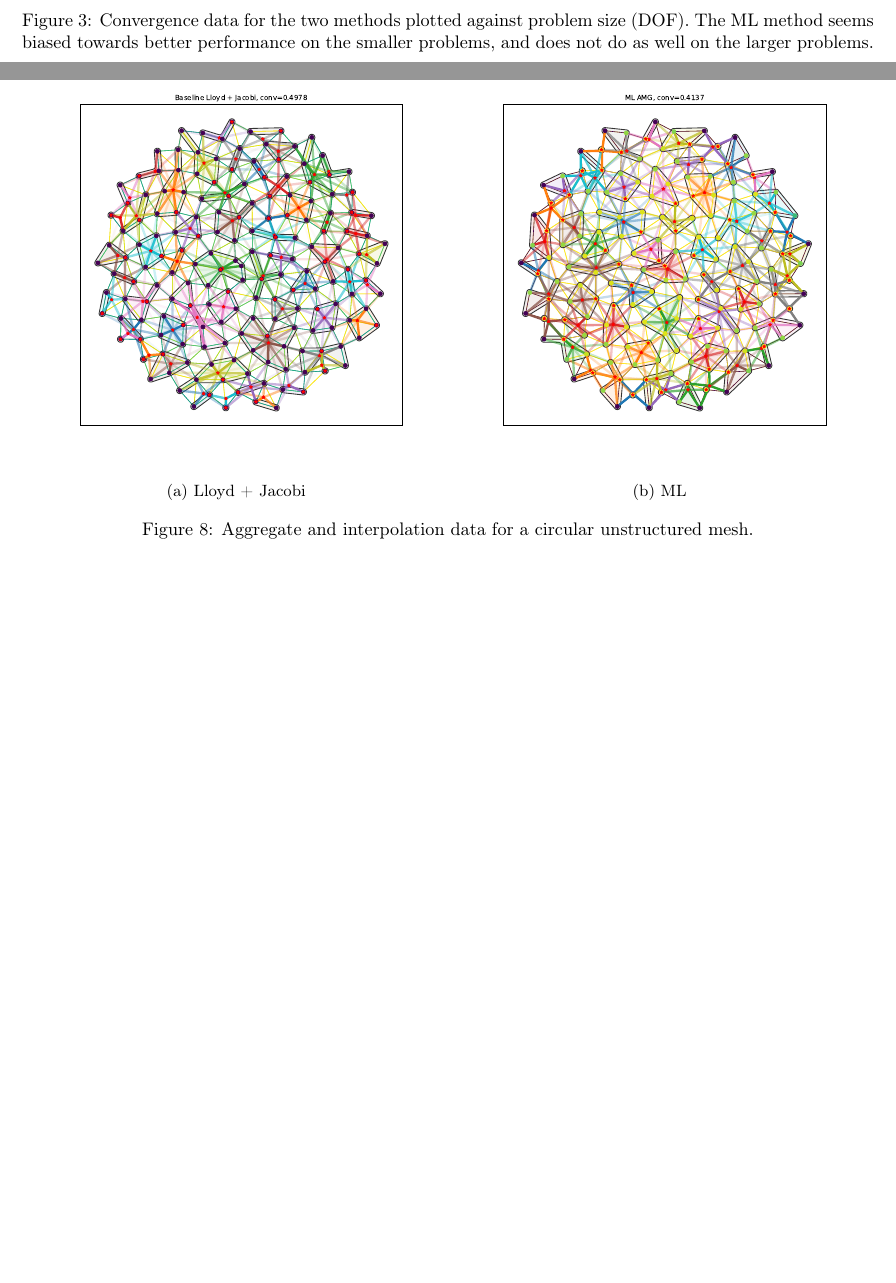
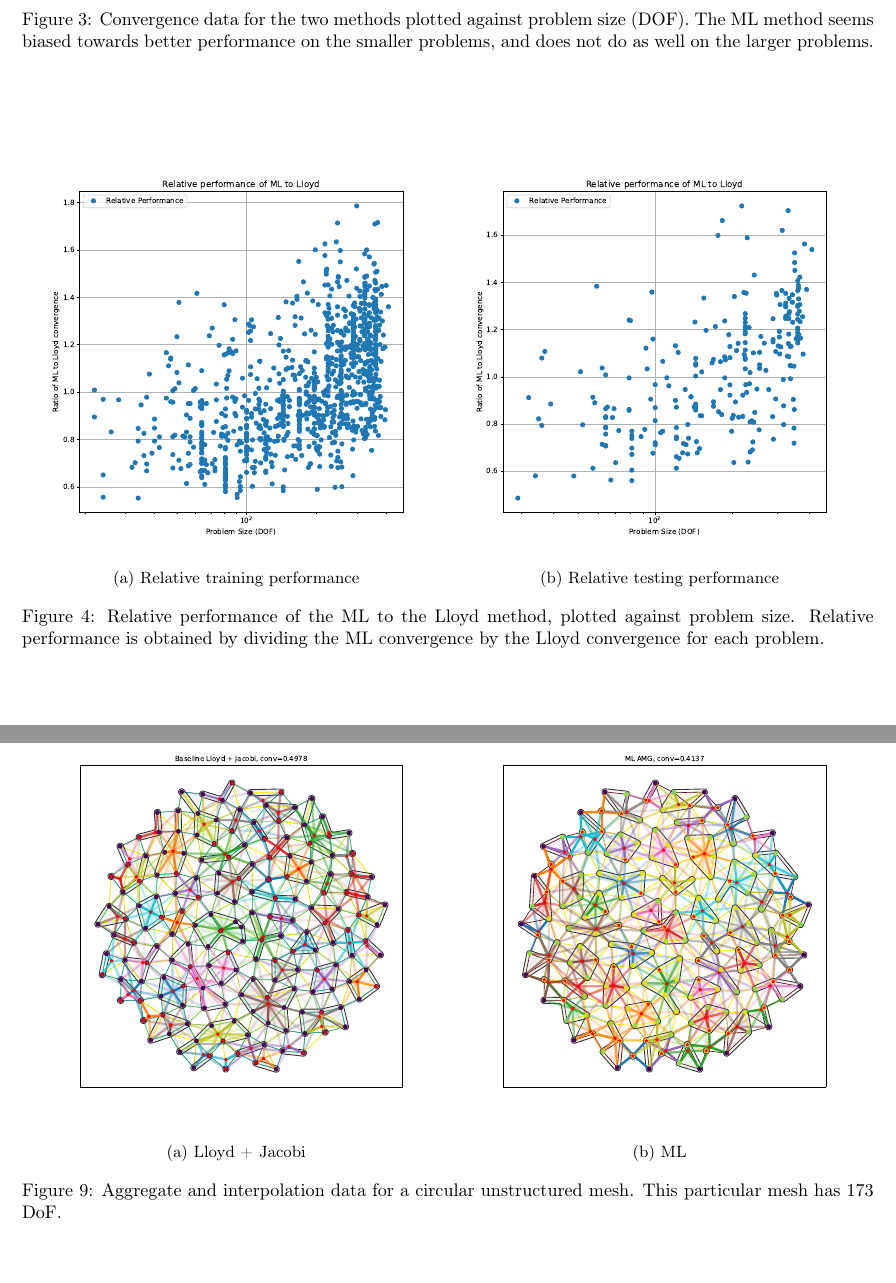
Before and after one commit to nicknytko/ml-amg, a LaTeX document (tex/1_20_22_learning_aggregates.tex): two parts of pages 3 and 5 of 7 before the commit and two parts of pages 3 and 6 of 7 after it, joined at a grey line, cut so that both start at the same text, the shorter picture padded with empty space. Compiled offline with pdfLaTeX.

Commit message:
update to writeup

```diff
--- a/tex/1_20_22_learning_aggregates.tex
+++ b/tex/1_20_22_learning_aggregates.tex
@@ -134,3 +134,12 @@ A basic overview of the training algorithm is that the method is seeded with som
   \centering
   \begin{subfigure}[t]{0.49\textwidth}
     \centering
+    \includegraphics[width=\textwidth]{rel_perf_train.pdf}
+    \caption{Relative training performance}
+  \end{subfigure}
+  \begin{subfigure}[t]{0.49\textwidth}
+    \centering
+    \includegraphics[width=\textwidth]{rel_perf_test.pdf}
+    \caption{Relative testing performance}
+  \end{subfigure}
+  \caption{Relative performance of the ML to the Lloyd method, plotted against problem size.  Relative performance is obtained by dividing the ML convergence by the Lloyd convergence for each problem.}
@@ -204,7 +220,7 @@ A basic overview of the training algorithm is that the method is seeded with som
     \includegraphics[width=\textwidth]{grid_circle_ml.pdf}
     \caption{ML}
   \end{subfigure}
-  \caption{Aggregate and interpolation data for a circular unstructured mesh.}
+  \caption{Aggregate and interpolation data for a circular unstructured mesh.  This particular mesh has 173 DoF.}
   \label{fig:gridcircle}
 \end{figure}
 
```
Also changed, not shown: tex/1_20_22_learning_aggregates.pdf, tex/figures/1_20_22_learning_aggregates/rel_perf_test.pdf (added), tex/figures/1_20_22_learning_aggregates/rel_perf_train.pdf (added), tex/1_20_22_learning_aggregates.tex (7 more changed lines), 1 other file.
